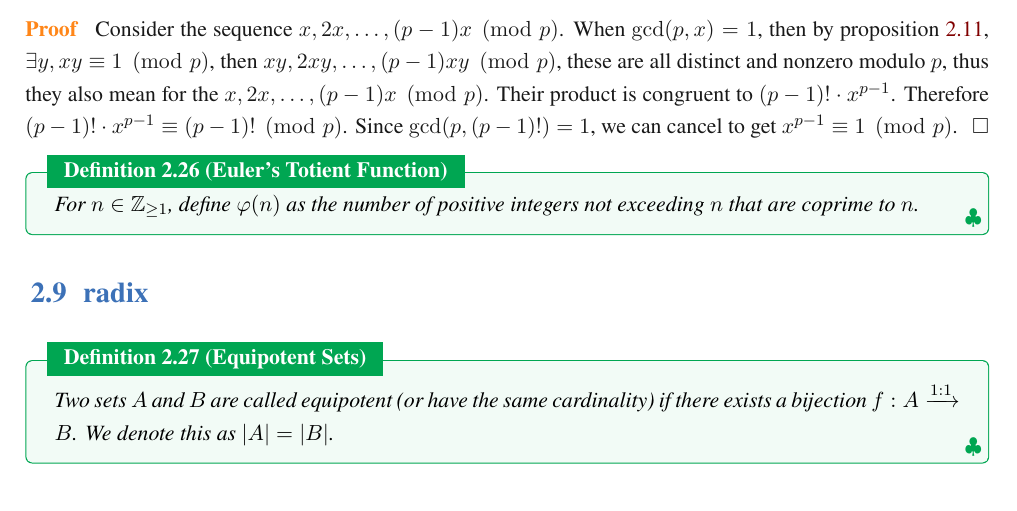
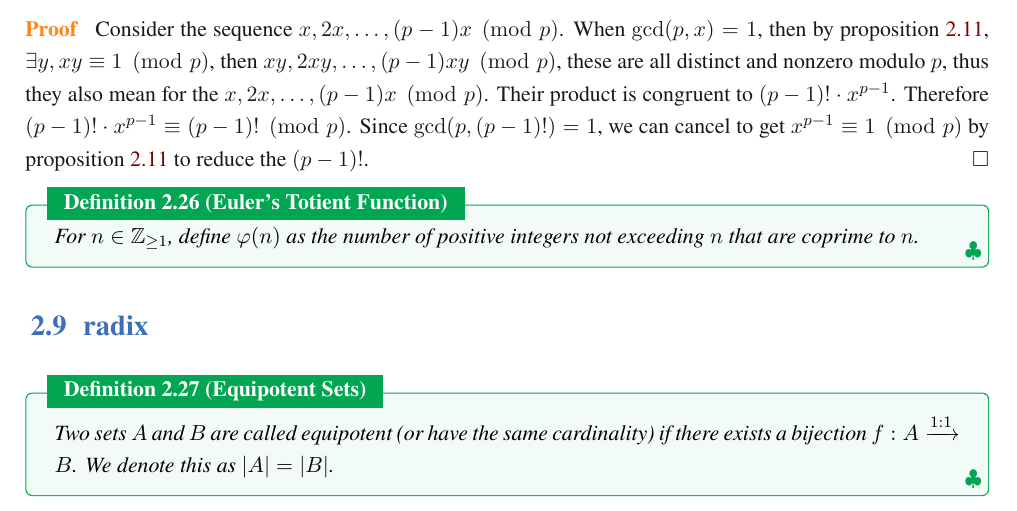
Before and after one commit to jiahaoxiang2000/MATH, a LaTeX thesis (AbstractAlgebra/note/abstractAlgeNote.tex, which reads AbstractAlgebra/note/chapters/Sets.tex): part of page 15 of 26, cut so that both start at the same text. Compiled offline with XeLaTeX; a missing font is replaced by an installed copy or a similar font.

Commit message:
refine proof of Fermat's Little Theorem by clarifying cancellation step

```diff
--- a/AbstractAlgebra/note/chapters/Sets.tex
+++ b/AbstractAlgebra/note/chapters/Sets.tex
@@ -687,7 +687,7 @@
   When $\gcd(p,x) = 1$, then by proposition~\ref{pro:multiplicative_inverses_modulo_n}, $\exists y,xy \equiv 1\pmod{p}$, then $xy, 2xy, \ldots, (p-1)xy \pmod{p}$, these are all distinct and nonzero modulo $p$, thus they also mean for the $x, 2x, \ldots, (p-1)x \pmod{p}$.
   Their product is congruent to $(p-1)! \cdot x^{p-1}$.
   Therefore $(p-1)! \cdot x^{p-1} \equiv (p-1)! \pmod{p}$.
-  Since $\gcd(p,(p-1)!) = 1$, we can cancel to get $x^{p-1} \equiv 1 \pmod{p}$.
+  Since $\gcd(p,(p-1)!) = 1$, we can cancel to get $x^{p-1} \equiv 1 \pmod{p}$ by proposition~\ref{pro:multiplicative_inverses_modulo_n} to reduce the $(p-1)!$.
 \end{proof}
 
 \begin{definition}[Euler's Totient Function]
```
Also changed, not shown: AbstractAlgebra/note/abstractAlgeNote.pdf.
